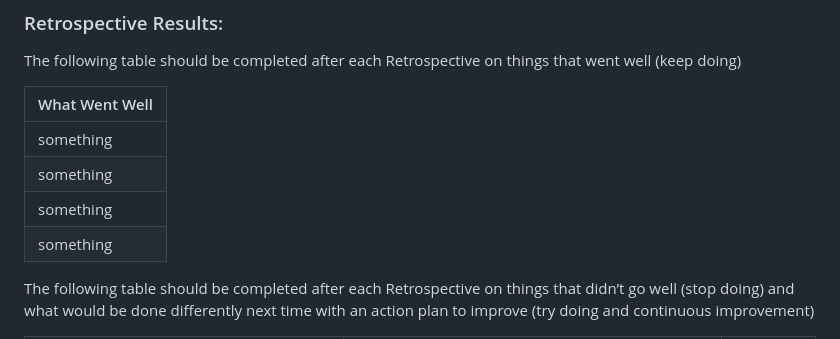
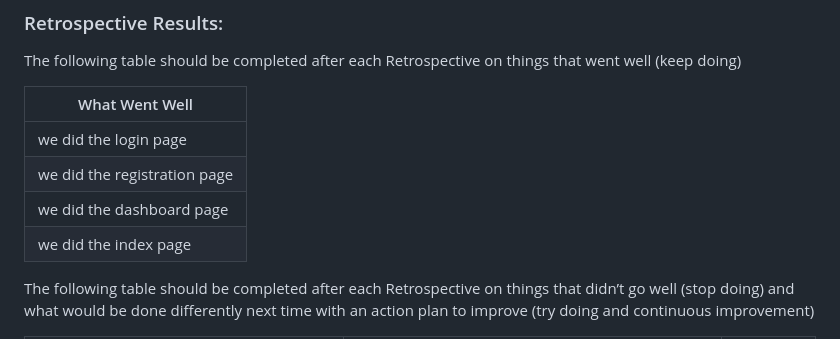
Before and after one commit to trevormarrr/cst339-milestone, a Markdown page: milestone2/ProjectReport.md, the part around the change. Drawn GitHub-style.

Commit message:
what went well

```diff
--- a/milestone2/ProjectReport.md
+++ b/milestone2/ProjectReport.md
@@ -40,10 +40,10 @@ The following table should be completed after each Retrospective on things that
 
 | What Went Well |
 | -------------- |
-| something      |
-| something      |
-| something      |
-| something      |
+| we did the login page      |
+| we did the registration page      |
+| we did the dashboard page      |
+| we did the index page |
 
 The following table should be completed after each Retrospective on things that didn’t go well (stop doing) and what would be done differently next time with an action plan to improve (try doing and continuous improvement)
 
```
